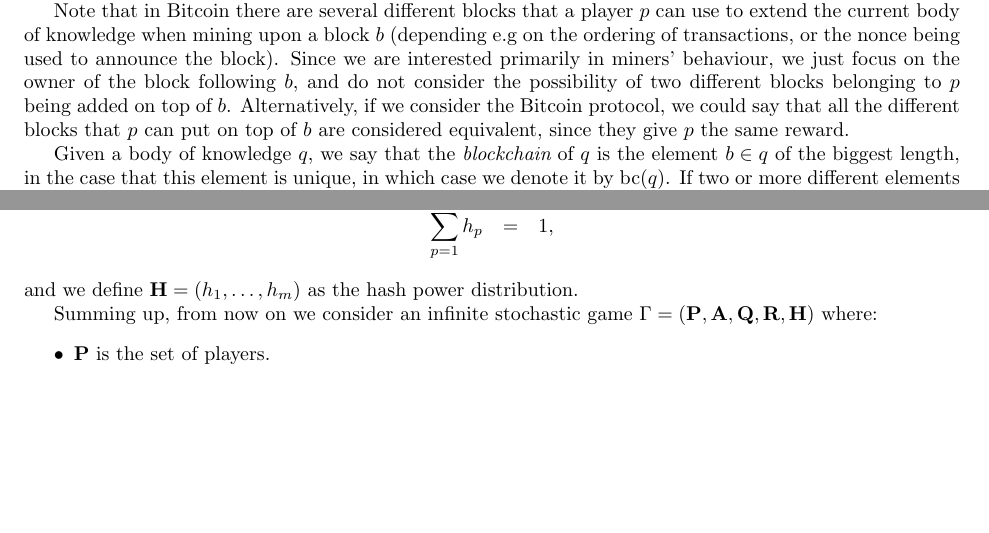
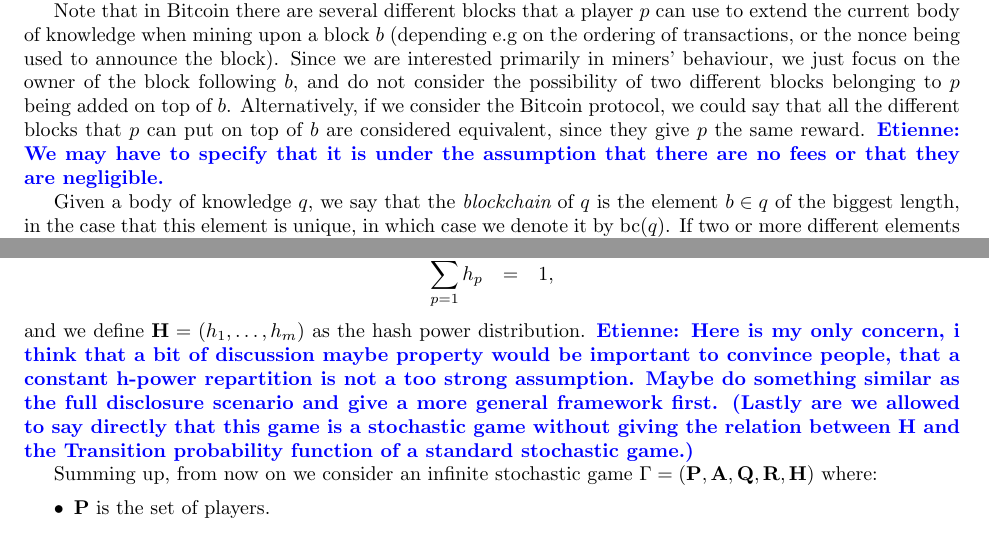
Before and after one commit to etouss/BlockChain, a LaTeX document (AbstractDoc/FOCS/focs.tex, which reads AbstractDoc/FOCS/formalization.tex): two parts of pages 1 and 2 of 5 before the commit and two parts of pages 1 and 2 of 6 after it, joined at a grey line, cut so that both start at the same text, the shorter picture padded with empty space. Compiled offline with pdfLaTeX.

Commit message:
2 comments

```diff
--- a/AbstractDoc/FOCS/formalization.tex
+++ b/AbstractDoc/FOCS/formalization.tex
@@ -12,7 +12,7 @@ The intuition here is that each element of $q$ corresponds to a block that was p
 For a body of knowledge $q$, we denote by $|q|$ its size, measured as the cardinality of the set $q$.
 
 
-Note that in Bitcoin there are several different blocks that a player $p$ can use to extend the current body of knowledge when mining upon a block $b$ (depending e.g on the ordering of transactions, or the nonce being used to announce the block). Since we are interested primarily in miners' behaviour, we just focus on the owner of the block following $b$, and do not consider the possibility of two different blocks belonging to $p$ being added on top of $b$. Alternatively, if we consider the Bitcoin protocol, we could say that all the different blocks that $p$ can put on top of $b$ are considered equivalent, since they give $p$ the same reward.
+Note that in Bitcoin there are several different blocks that a player $p$ can use to extend the current body of knowledge when mining upon a block $b$ (depending e.g on the ordering of transactions, or the nonce being used to announce the block). Since we are interested primarily in miners' behaviour, we just focus on the owner of the block following $b$, and do not consider the possibility of two different blocks belonging to $p$ being added on top of $b$. Alternatively, if we consider the Bitcoin protocol, we could say that all the different blocks that $p$ can put on top of $b$ are considered equivalent, since they give $p$ the same reward. \etienne{We may have to specify that it is under the assumption that there are no fees or that they are negligible.}
 
 Given a body of knowledge $q$, we say that the {\em blockchain} of $q$ is the element $b\in q$ of the biggest length, in the case that this element is unique, in which case we denote it by $\bchain(q)$. If two or more different elements of $q$ are tied for the longest, then we say that the blockchain in $q$ does not exists, and we assume that $\bchain(q)$ is not defined (so that $\bchain(\cdot)$ is a partial function).
 
@@ -109,6 +109,7 @@ Finally, we assume that the hash power of each player $p$ is given by a number $
 \begin{eqnarray*}
 \sum_{p=1}^m h_p & = &  1,
 \end{eqnarray*}and we define $\bH = (h_1, \ldots, h_m)$ as the hash power distribution.
+\etienne{Here is my only concern, i think that a bit of discussion maybe property would be important to convince people, that a constant h-power repartition is not a too strong assumption. Maybe do something similar as the full disclosure scenario and give a more general framework first. (Lastly are we allowed to say directly that this game is a stochastic game without giving the relation between H and the Transition probability function of a standard stochastic game.)}
 
 
 Summing up, from now on we consider an infinite stochastic game $\Gamma = (\bP,\bA,\bQ,\bR,\bH)$ where:
```
